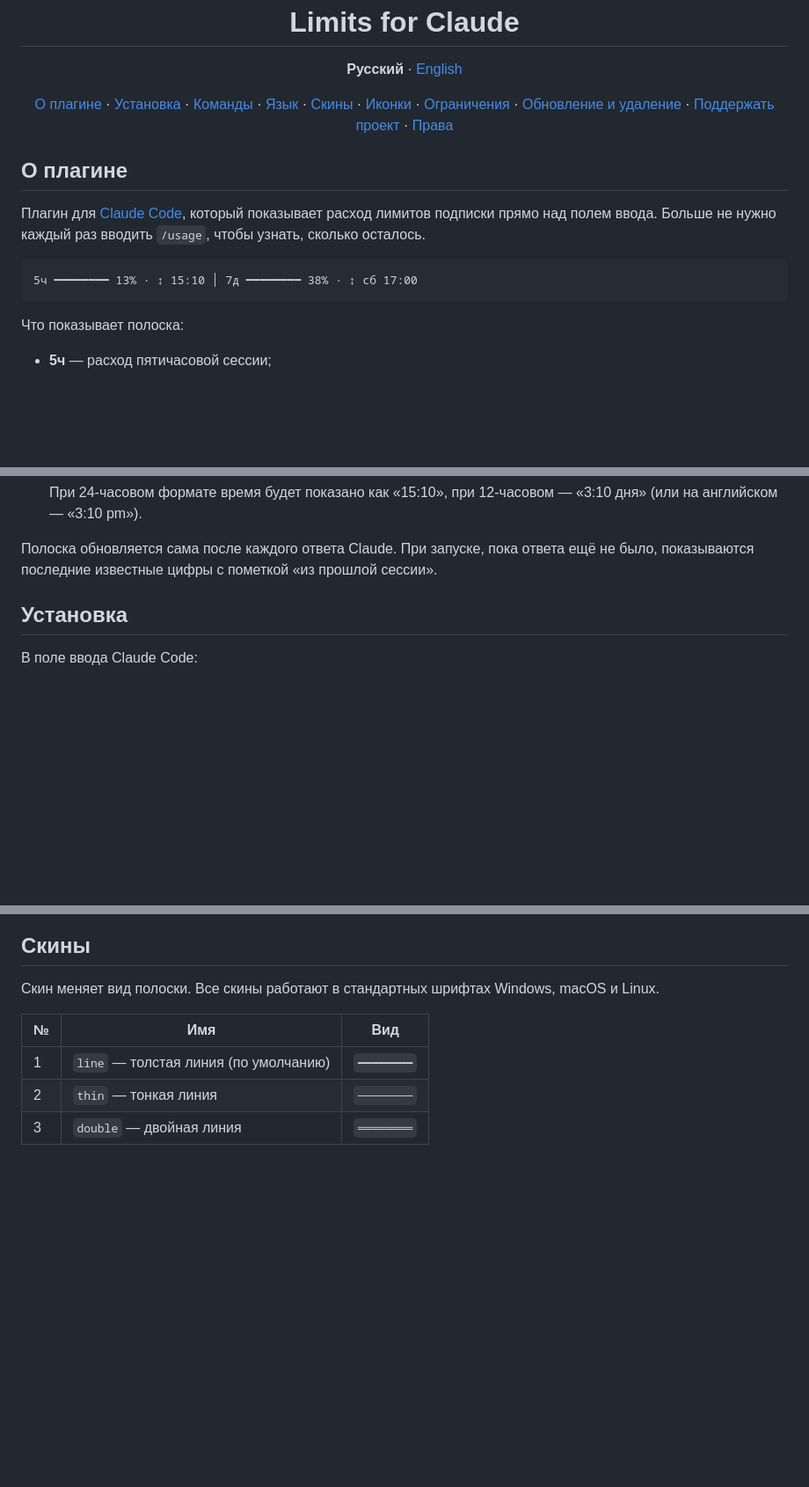
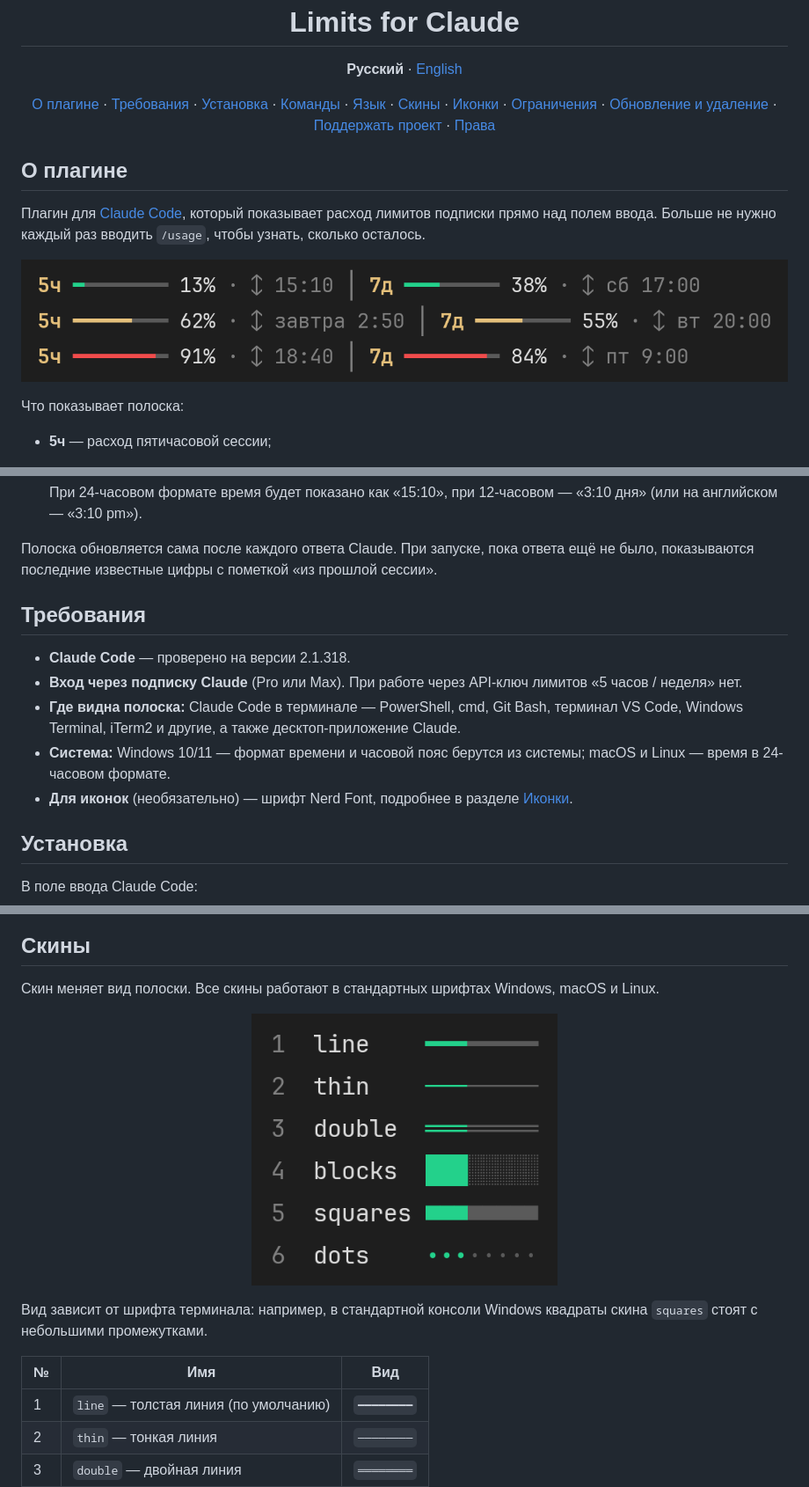
Before and after one commit to IlTsPe/usage-limits-bar, a Markdown page: README.md, 3 parts joined by grey strips. Shown at 88% size. Drawn GitHub-style; pictures changed too: docs/bar-ru.png (added), docs/skins.png (added); blank space fills up the shorter version.

Commit message:
README: картинки полоски и скинов, раздел «Требования»
Co-Authored-By: Claude Opus 5.5 <noreply@anthropic.com>

````diff
--- a/README.md
+++ b/README.md
@@ -8,6 +8,7 @@
 
 <p align="center">
   <a href="#о-плагине">О плагине</a> ·
+  <a href="#требования">Требования</a> ·
   <a href="#установка">Установка</a> ·
   <a href="#команды">Команды</a> ·
   <a href="#язык">Язык</a> ·
@@ -22,9 +23,7 @@
 ## О плагине
 Плагин для [Claude Code](https://claude.com/claude-code), который показывает расход лимитов подписки прямо над полем ввода. Больше не нужно каждый раз вводить `/usage`, чтобы узнать, сколько осталось.
 
-```
-5ч ━━━━━━━━ 13% · ↕ 15:10 │ 7д ━━━━━━━━ 38% · ↕ сб 17:00
-```
+<p align="center"><img src="docs/bar-ru.png" alt="Полоска лимитов при разном расходе: зелёная до 50%, жёлтая до 80%, красная выше" width="100%"></p>
 
 Что показывает полоска:
 - **5ч** — расход пятичасовой сессии;
@@ -40,6 +39,13 @@
   При 24‑часовом формате время будет показано как «15:10», при 12‑часовом — «3:10 дня» (или на английском — «3:10 pm»).
 
 Полоска обновляется сама после каждого ответа Claude. При запуске, пока ответа ещё не было, показываются последние известные цифры с пометкой «из прошлой сессии».
+
+## Требования
+- **Claude Code** — проверено на версии 2.1.318.
+- **Вход через подписку Claude** (Pro или Max). При работе через API-ключ лимитов «5 часов / неделя» нет.
+- **Где видна полоска:** Claude Code в терминале — PowerShell, cmd, Git Bash, терминал VS Code, Windows Terminal, iTerm2 и другие, а также десктоп-приложение Claude.
+- **Система:** Windows 10/11 — формат времени и часовой пояс берутся из системы; macOS и Linux — время в 24-часовом формате.
+- **Для иконок** (необязательно) — шрифт Nerd Font, подробнее в разделе [Иконки](#иконки).
 
 ## Установка
 В поле ввода Claude Code:
@@ -101,6 +107,10 @@ claude plugin install usage-limits --marketplace IlTsPe/limits-for-claude
 ## Скины
 Скин меняет вид полоски. Все скины работают в стандартных шрифтах Windows, macOS и Linux.
 
+<p align="center"><img src="docs/skins.png" alt="Шесть скинов полоски: line, thin, double, blocks, squares, dots" width="40%"></p>
+
+Вид зависит от шрифта терминала: например, в стандартной консоли Windows квадраты скина `squares` стоят с небольшими промежутками.
+
 | № | Имя | Вид |
 | --- | --- | --- |
 | 1 | `line` — толстая линия (по умолчанию) | `━━━━━━━━` |
````
Also changed, not shown: README.en.md (+13 -3 lines), docs/bar-en.png (added).
